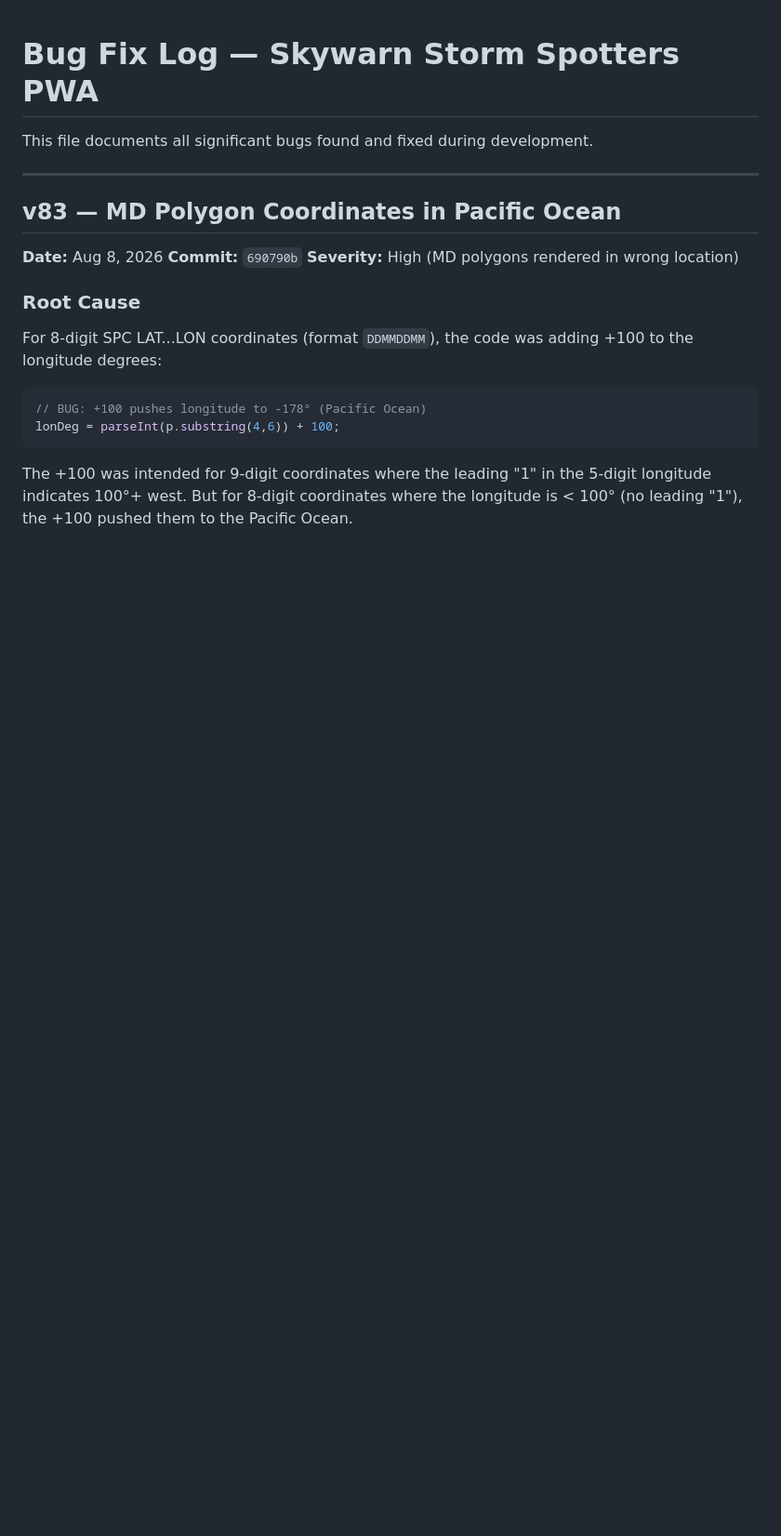
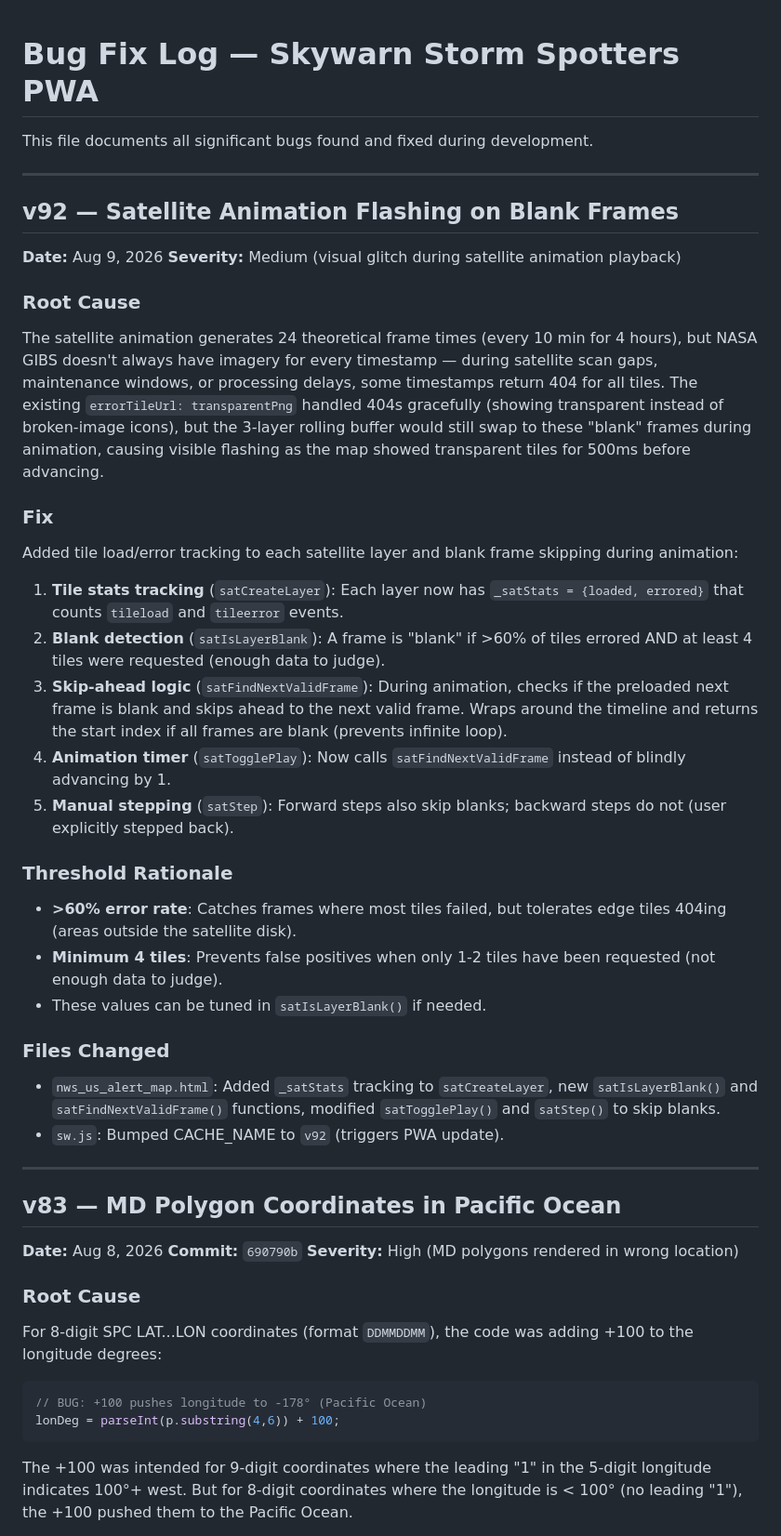
Before and after one commit to Kn-weather/Skywarn-Storm-Spot-US, a Markdown page: BUG_FIXES.md, the part around the change. Shown at 93% size. Drawn GitHub-style; blank space fills up the shorter version.

Commit message:
docs: add v92 entry to BUG_FIXES.md (satellite blank frame skip)

```diff
--- a/BUG_FIXES.md
+++ b/BUG_FIXES.md
@@ -1,6 +1,34 @@
 # Bug Fix Log — Skywarn Storm Spotters PWA
 
 This file documents all significant bugs found and fixed during development.
+
+---
+
+## v92 — Satellite Animation Flashing on Blank Frames
+
+**Date:** Aug 9, 2026
+**Severity:** Medium (visual glitch during satellite animation playback)
+
+### Root Cause
+The satellite animation generates 24 theoretical frame times (every 10 min for 4 hours), but NASA GIBS doesn't always have imagery for every timestamp — during satellite scan gaps, maintenance windows, or processing delays, some timestamps return 404 for all tiles. The existing `errorTileUrl: transparentPng` handled 404s gracefully (showing transparent instead of broken-image icons), but the 3-layer rolling buffer would still swap to these "blank" frames during animation, causing visible flashing as the map showed transparent tiles for 500ms before advancing.
+
+### Fix
+Added tile load/error tracking to each satellite layer and blank frame skipping during animation:
+
+1. **Tile stats tracking** (`satCreateLayer`): Each layer now has `_satStats = {loaded, errored}` that counts `tileload` and `tileerror` events.
+2. **Blank detection** (`satIsLayerBlank`): A frame is "blank" if >60% of tiles errored AND at least 4 tiles were requested (enough data to judge).
+3. **Skip-ahead logic** (`satFindNextValidFrame`): During animation, checks if the preloaded next frame is blank and skips ahead to the next valid frame. Wraps around the timeline and returns the start index if all frames are blank (prevents infinite loop).
+4. **Animation timer** (`satTogglePlay`): Now calls `satFindNextValidFrame` instead of blindly advancing by 1.
+5. **Manual stepping** (`satStep`): Forward steps also skip blanks; backward steps do not (user explicitly stepped back).
+
+### Threshold Rationale
+- **>60% error rate**: Catches frames where most tiles failed, but tolerates edge tiles 404ing (areas outside the satellite disk).
+- **Minimum 4 tiles**: Prevents false positives when only 1-2 tiles have been requested (not enough data to judge).
+- These values can be tuned in `satIsLayerBlank()` if needed.
+
+### Files Changed
+- `nws_us_alert_map.html`: Added `_satStats` tracking to `satCreateLayer`, new `satIsLayerBlank()` and `satFindNextValidFrame()` functions, modified `satTogglePlay()` and `satStep()` to skip blanks.
+- `sw.js`: Bumped CACHE_NAME to `v92` (triggers PWA update).
 
 ---
 
```
